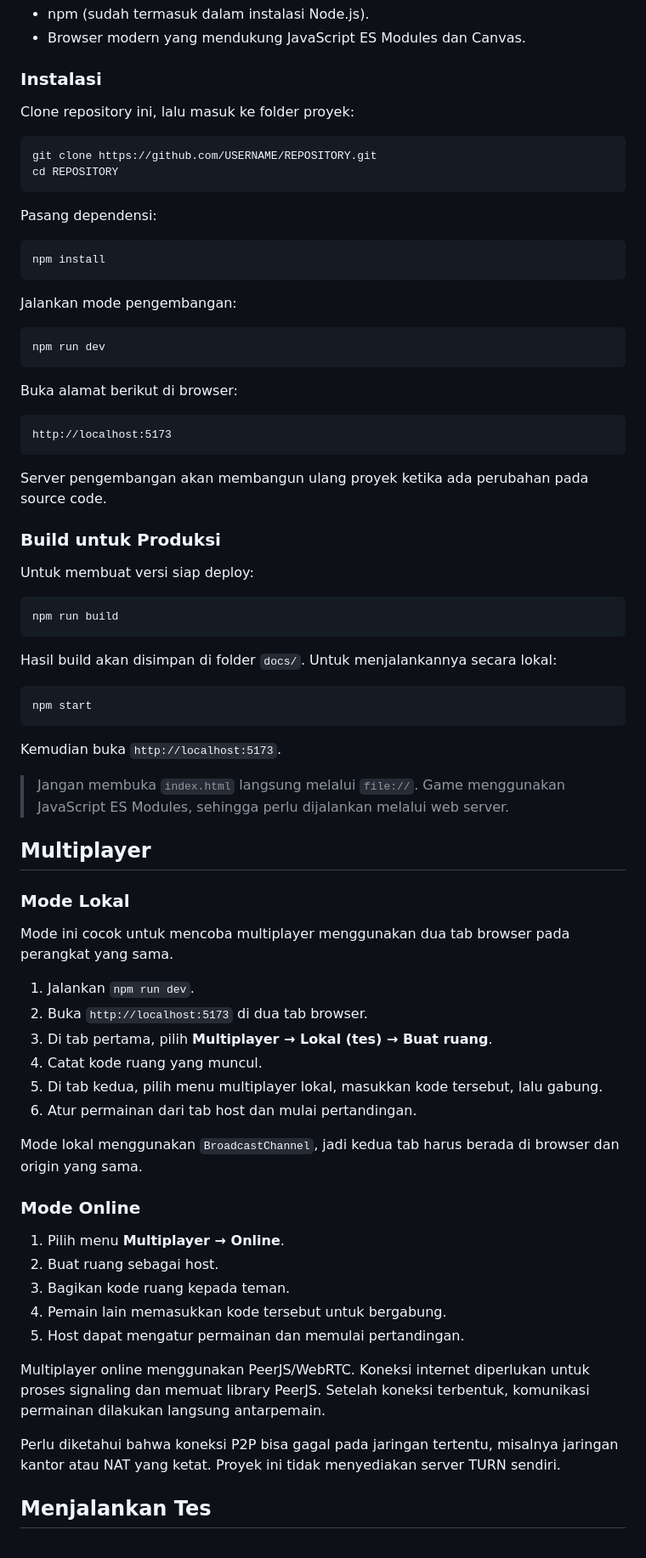
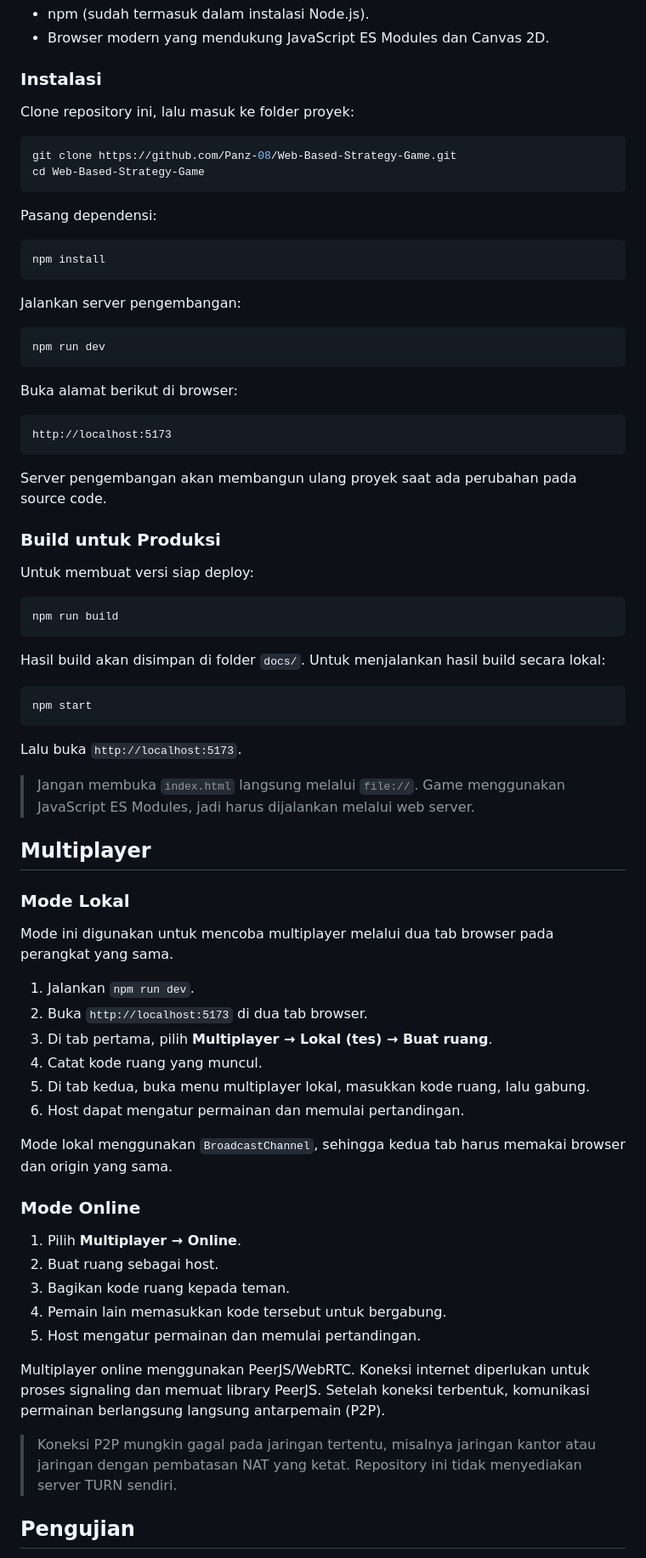
Before and after one commit to Panz-08/Web-Based-Strategy-Game, a Markdown page: README.md, the part around one of its changes. Shown at 85% size. Drawn GitHub-style.

````diff
--- a/README.md
+++ b/README.md
@@ -80,13 +81,13 @@ Di perangkat mobile, gunakan satu jari untuk menggeser peta, dua jari untuk zoom
 - npm (sudah termasuk dalam instalasi Node.js).
-- Browser modern yang mendukung JavaScript ES Modules dan Canvas.
+- Browser modern yang mendukung JavaScript ES Modules dan Canvas 2D.
 
 ### Instalasi
 
 Clone repository ini, lalu masuk ke folder proyek:
 
 ```bash
-git clone https://github.com/USERNAME/REPOSITORY.git
-cd REPOSITORY
+git clone https://github.com/Panz-08/Web-Based-Strategy-Game.git
+cd Web-Based-Strategy-Game
 ```
 
 Pasang dependensi:
@@ -95,7 +96,7 @@ Pasang dependensi:
 npm install
 ```
 
-Jalankan mode pengembangan:
+Jalankan server pengembangan:
 
 ```bash
 npm run dev
@@ -107,7 +108,7 @@ Buka alamat berikut di browser:
 http://localhost:5173
 ```
 
-Server pengembangan akan membangun ulang proyek ketika ada perubahan pada source code.
+Server pengembangan akan membangun ulang proyek saat ada perubahan pada source code.
 
 ### Build untuk Produksi
 
@@ -117,42 +118,42 @@ Untuk membuat versi siap deploy:
 npm run build
 ```
 
-Hasil build akan disimpan di folder `docs/`. Untuk menjalankannya secara lokal:
+Hasil build akan disimpan di folder `docs/`. Untuk menjalankan hasil build secara lokal:
 
 ```bash
 npm start
 ```
 
-Kemudian buka `http://localhost:5173`.
+Lalu buka `http://localhost:5173`.
 
-> Jangan membuka `index.html` langsung melalui `file://`. Game menggunakan JavaScript ES Modules, sehingga perlu dijalankan melalui web server.
+> Jangan membuka `index.html` langsung melalui `file://`. Game menggunakan JavaScript ES Modules, jadi harus dijalankan melalui web server.
 
 ## Multiplayer
 
 ### Mode Lokal
 
-Mode ini cocok untuk mencoba multiplayer menggunakan dua tab browser pada perangkat yang sama.
+Mode ini digunakan untuk mencoba multiplayer melalui dua tab browser pada perangkat yang sama.
 
 1. Jalankan `npm run dev`.
 2. Buka `http://localhost:5173` di dua tab browser.
 3. Di tab pertama, pilih **Multiplayer → Lokal (tes) → Buat ruang**.
 4. Catat kode ruang yang muncul.
-5. Di tab kedua, pilih menu multiplayer lokal, masukkan kode tersebut, lalu gabung.
-6. Atur permainan dari tab host dan mulai pertandingan.
+5. Di tab kedua, buka menu multiplayer lokal, masukkan kode ruang, lalu gabung.
+6. Host dapat mengatur permainan dan memulai pertandingan.
 
-Mode lokal menggunakan `BroadcastChannel`, jadi kedua tab harus berada di browser dan origin yang sama.
+Mode lokal menggunakan `BroadcastChannel`, sehingga kedua tab harus memakai browser dan origin yang sama.
 
 ### Mode Online
 
-1. Pilih menu **Multiplayer → Online**.
+1. Pilih **Multiplayer → Online**.
 2. Buat ruang sebagai host.
 3. Bagikan kode ruang kepada teman.
 4. Pemain lain memasukkan kode tersebut untuk bergabung.
-5. Host dapat mengatur permainan dan memulai pertandingan.
+5. Host mengatur permainan dan memulai pertandingan.
 
-Multiplayer online menggunakan PeerJS/WebRTC. Koneksi internet diperlukan untuk proses signaling dan memuat library PeerJS. Setelah koneksi terbentuk, komunikasi permainan dilakukan langsung antarpemain.
+Multiplayer online menggunakan PeerJS/WebRTC. Koneksi internet diperlukan untuk proses signaling dan memuat library PeerJS. Setelah koneksi terbentuk, komunikasi permainan berlangsung langsung antarpemain (P2P).
 
-Perlu diketahui bahwa koneksi P2P bisa gagal pada jaringan tertentu, misalnya jaringan kantor atau NAT yang ketat. Proyek ini tidak menyediakan server TURN sendiri.
+> Koneksi P2P mungkin gagal pada jaringan tertentu, misalnya jaringan kantor atau jaringan dengan pembatasan NAT yang ketat. Repository ini tidak menyediakan server TURN sendiri.
 
-## Menjalankan Tes
+## Pengujian
 
````
Also changed, not shown: other parts of README.md (+59 -63 lines).
